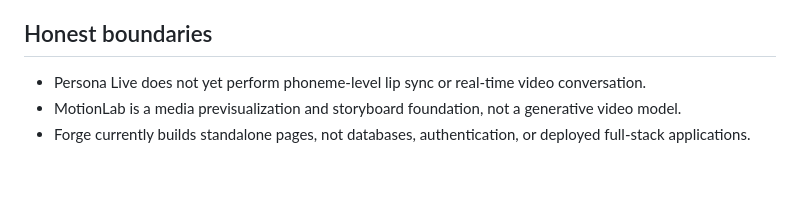
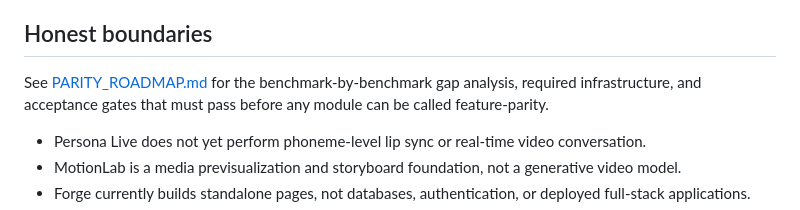
Before and after one commit to Willie2728/wilkerson-sovereign-agent-cloud, a Markdown page: README.md, the part around the change. Rendered like a GitHub page; blank space fills up the shorter version.

Commit message:
Document Sovereign parity requirements

```diff
--- a/README.md
+++ b/README.md
@@ -30,6 +30,8 @@ This local-first dashboard contains nine original, working Wilkerson product fou
 - **Agent Core:** creates auditable workflow plans with approval gates and no silent external actions.
 
 ## Honest boundaries
+
+See [PARITY_ROADMAP.md](PARITY_ROADMAP.md) for the benchmark-by-benchmark gap analysis, required infrastructure, and acceptance gates that must pass before any module can be called feature-parity.
 
 - Persona Live does not yet perform phoneme-level lip sync or real-time video conversation.
 - MotionLab is a media previsualization and storyboard foundation, not a generative video model.
```
Also changed, not shown: CAPABILITY_AUDIT.md (+2 -0 lines), PARITY_ROADMAP.md (added, +51 -0 lines).
